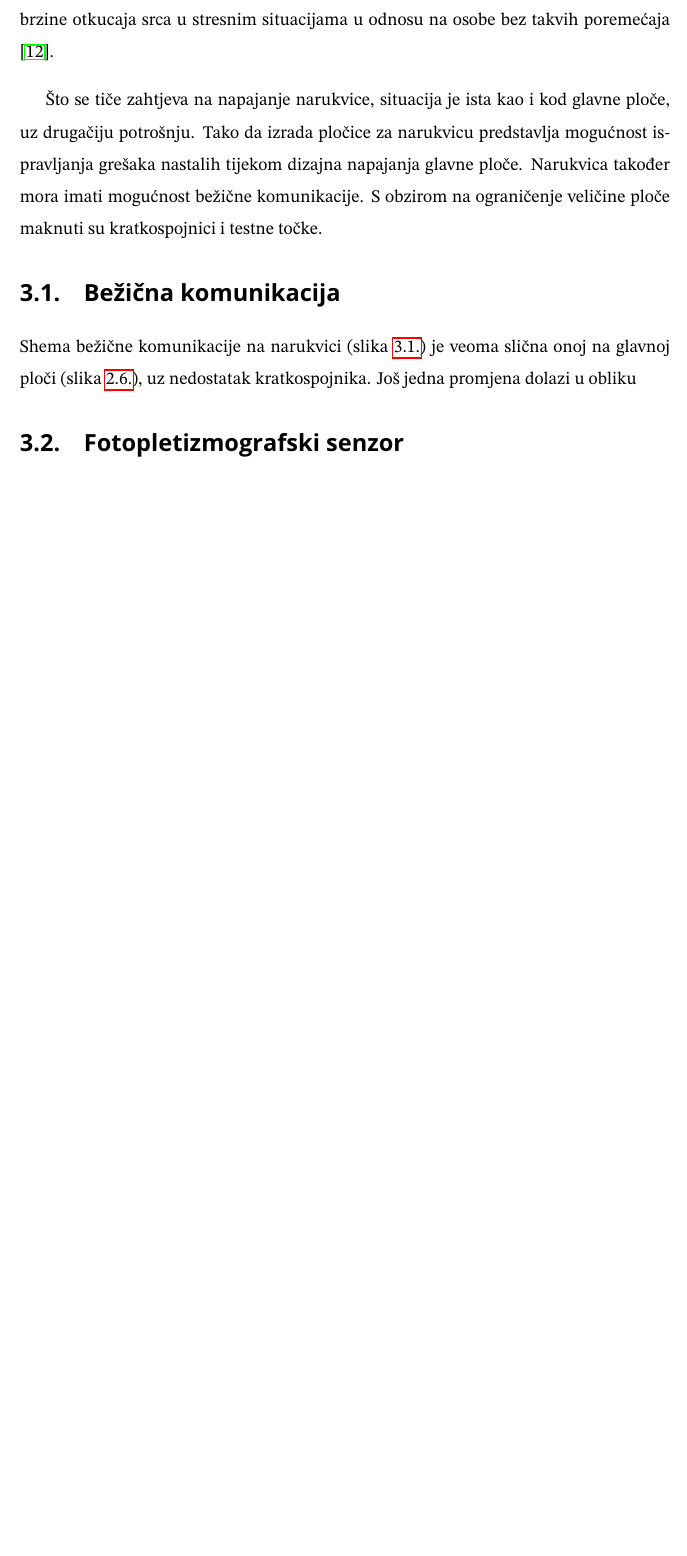
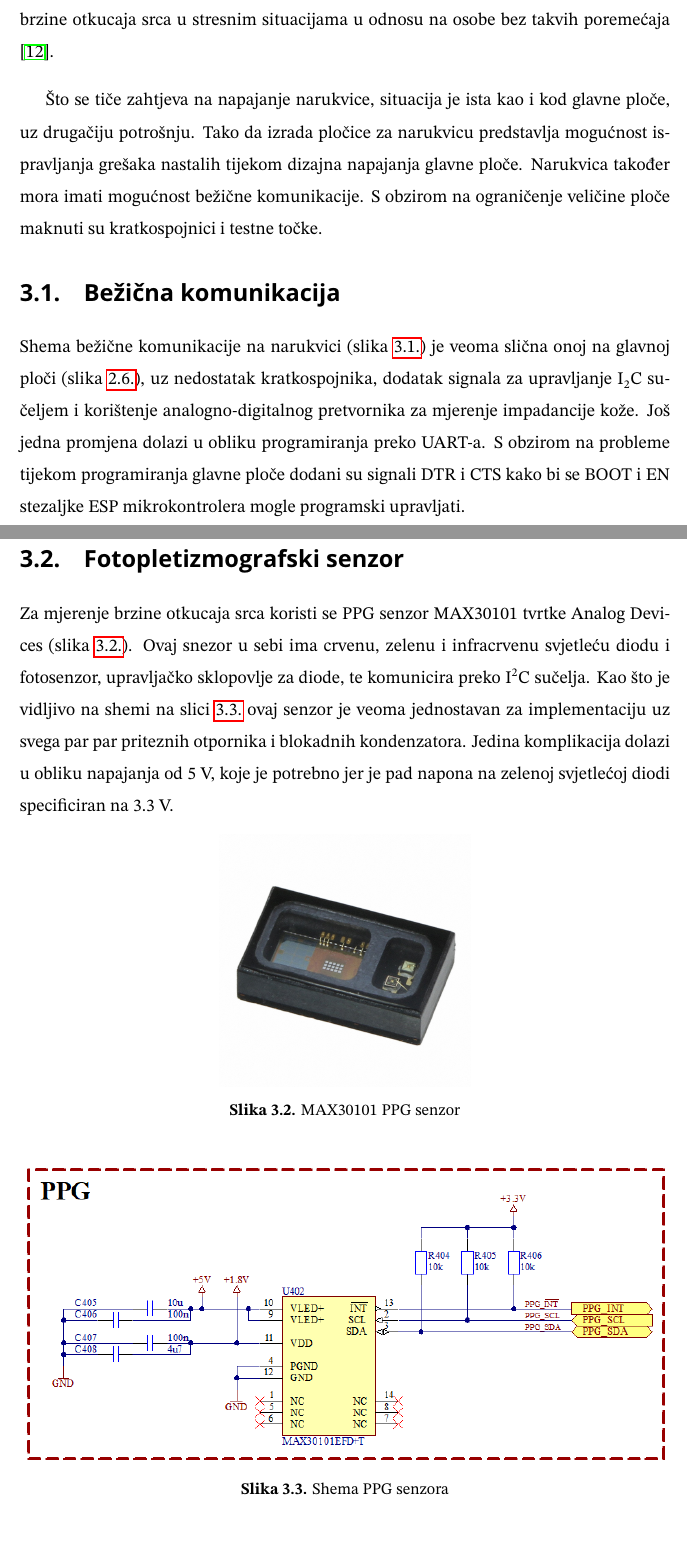
Before and after one commit to nggugu/latex-source, a LaTeX thesis (diplomski_rad.tex, which reads Chapters/04_bracelet.tex): part of page 26 of 34 before the commit and two parts of pages 28 and 30 of 37 after it, the two joined at a grey line, cut so that both start at the same text, the shorter picture padded with empty space. Compiled offline with pdfLaTeX.

Commit message:
MB PCB, bracelet

```diff
--- a/Chapters/04_bracelet.tex
+++ b/Chapters/04_bracelet.tex
@@ -1,11 +1,11 @@
 \chapter{Narukvica}
 \label{pog:bracelet}
-Svrha narukvice je prikupljanje biomedicinskih parmetara korisnika i njihovo slanje na obradu na glavnoj ploči. Biomedicinski parametri koji će se promatrati su brzina otkucaja srca putem fotopletizmografskog senzora (PPG) i vodljivost kože, odnosno elektrodermalna aktivnost. Promjena elektrodermalna aktivnost je dobar pokazatelj stresa u korisnika \cite{edr}, a osobe sa poremećajem tečnosti govora pokazuju značajno smanjenje brzine otkucaja srca u stresnim situacijama u odnosu na osobe bez takvih poremećaja \cite{ALM2004123}.
+Svrha narukvice je prikupljanje biomedicinskih parmetara korisnika i njihovo slanje na obradu na glavnoj ploči. Biomedicinski parametri koji će se promatrati su brzina otkucaja srca putem fotopletizmografskog senzora (PPG) i impedancija kože, odnosno elektrodermalna aktivnost. Promjena elektrodermalna aktivnost je dobar pokazatelj stresa u korisnika \cite{edr}, a osobe sa poremećajem tečnosti govora pokazuju značajno smanjenje brzine otkucaja srca u stresnim situacijama u odnosu na osobe bez takvih poremećaja \cite{ALM2004123}.
 
 Što se tiče zahtjeva na napajanje narukvice, situacija je ista kao i kod glavne ploče, uz drugačiju potrošnju. Tako da izrada pločice za narukvicu predstavlja mogućnost ispravljanja grešaka nastalih tijekom dizajna napajanja glavne ploče. Narukvica također mora imati mogućnost bežične komunikacije. S obzirom na ograničenje veličine ploče maknuti su kratkospojnici i testne točke.
 
 \section{Bežična komunikacija}
-Shema bežične komunikacije na narukvici (slika \ref{slk:BR_WIRELESS}) je veoma slična onoj na glavnoj ploči (slika \ref{slk:WIFI}), uz nedostatak kratkospojnika. Još jedna promjena dolazi u obliku % napiši nešto u vezi autoprograma
+Shema bežične komunikacije na narukvici (slika \ref{slk:BR_WIRELESS}) je veoma slična onoj na glavnoj ploči (slika \ref{slk:WIFI}), uz nedostatak kratkospojnika, dodatak signala za upravljanje I\textsubscript{2}C sučeljem i korištenje analogno-digitalnog pretvornika za mjerenje impadancije kože. Još jedna promjena dolazi u obliku programiranja preko UART-a. S obzirom na probleme tijekom programiranja glavne ploče dodani su signali DTR i CTS kako bi se BOOT i EN stezaljke ESP mikrokontrolera mogle programski upravljati.
 \begin{sidewaysfigure}[htbp]
     \centering
     \includegraphics[width=1\textwidth]{Figures/BR_WIRELESS.png}
@@ -16 +17,17 @@ Shema bežične komunikacije na narukvici (slika \ref{slk:BR_WIRELESS}) je veoma
 \section{Fotopletizmografski senzor}
+
+Za mjerenje brzine otkucaja srca koristi se PPG senzor MAX30101 tvrtke Analog Devices (slika \ref{slk:MAX30101}). Ovaj snezor u sebi ima crvenu, zelenu i infracrvenu svjetleću diodu i fotosenzor, upravljačko sklopovlje za diode, te komunicira preko I\textsuperscript{2}C sučelja. Kao što je vidljivo na shemi na slici \ref{slk:PPG} ovaj senzor je veoma jednostavan za implementaciju uz svega par par priteznih otpornika i blokadnih kondenzatora. Jedina komplikacija dolazi u obliku napajanja od 5 V, koje je potrebno jer je pad napona na zelenoj svjetlećoj diodi specificiran na 3.3 V.
+\begin{figure}[htb]
+    \centering
+    \includegraphics[width=6 cm]{Figures/MAX30101.JPG}
+    \caption{MAX30101 PPG senzor}
+    \label{slk:MAX30101}
+\end{figure}
+\begin{figure}[htb]
+    \centering
+    \includegraphics[width=\textwidth]{Figures/PPG.png}
+    \caption{Shema PPG senzora}
+    \label{slk:PPG}
+\end{figure}
+
+\section{Impedancija kože}
```
Also changed, not shown: Chapters/03_mainboard.tex (+29 -1 lines), Figures/MAX30101.JPG (added), Figures/MB_ANTENNA.png (added), Figures/MB_BOARD_STACKUP.png (added), Figures/MB_PCB.png (added), Figures/MB_SW_NODE.png (added), Figures/PPG.png (added), diplomski_rad.pdf, Chapters/04_bracelet.tex (1 more changed lines), 2 other files.
